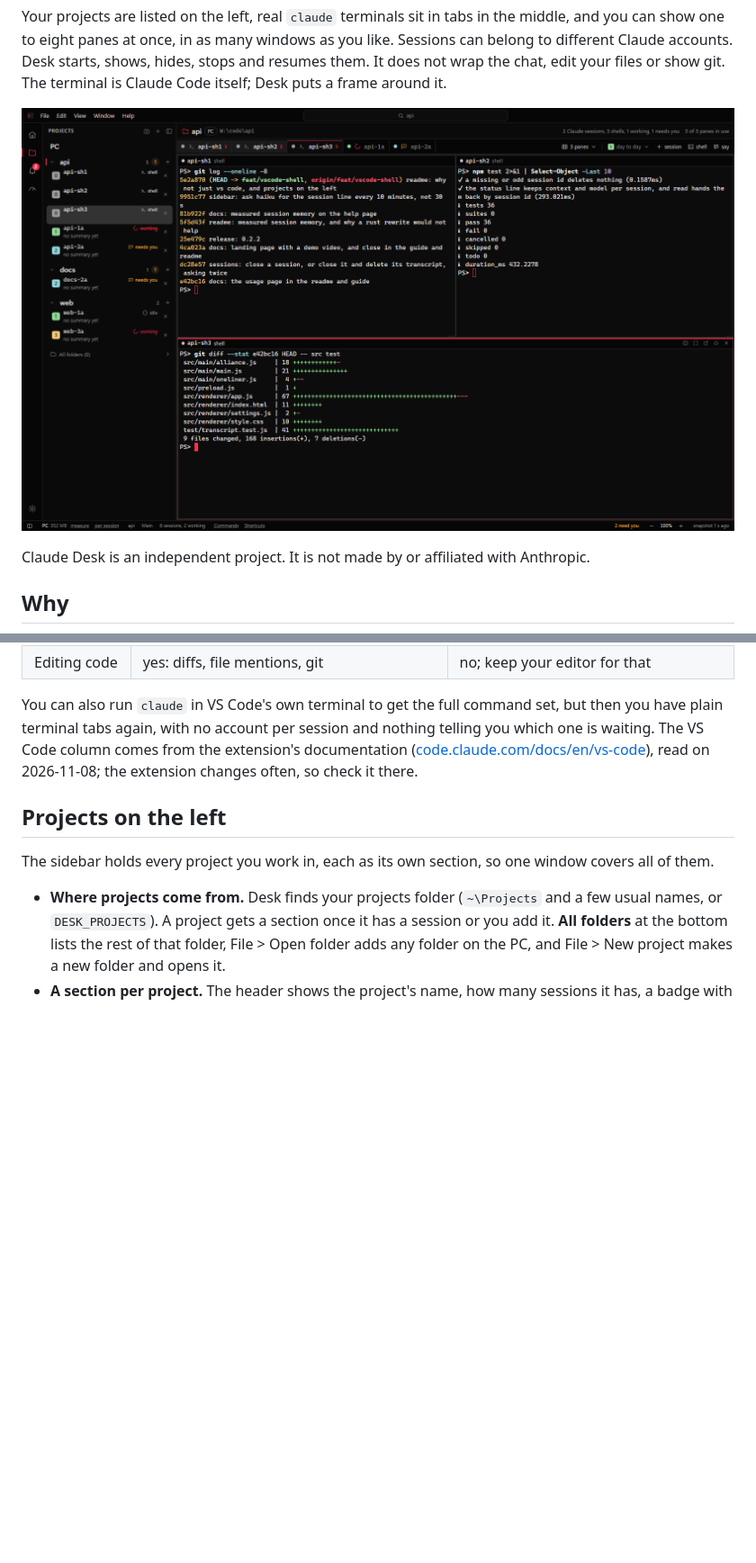
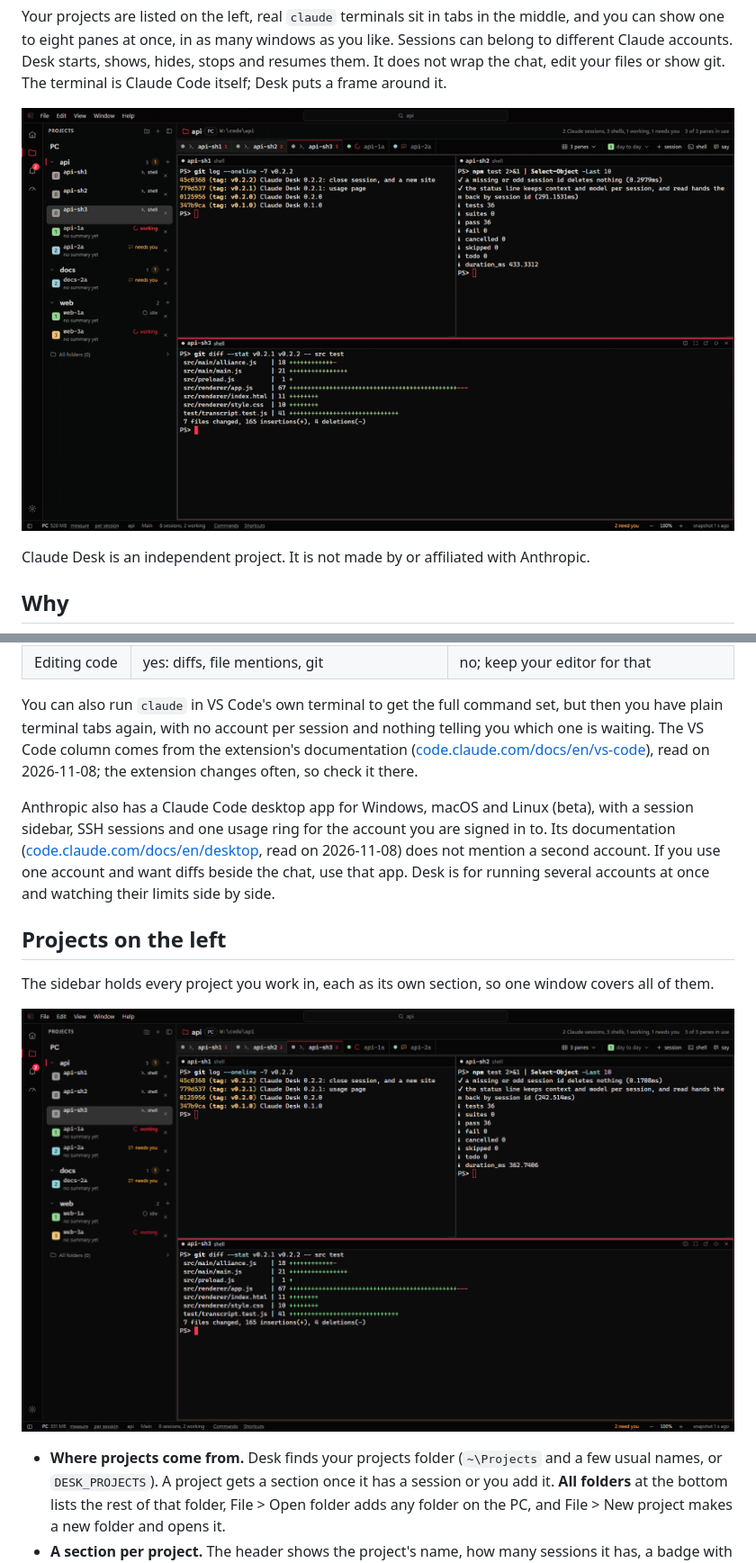
Before and after one commit to 1oNN/claude_desk, a Markdown page: README.md, 2 parts joined by grey strips. Shown at 90% size. GitHub-like rendering; pictures changed too: docs/img/demo-readme.gif (added), docs/img/overview-1600.png; blank space fills up the shorter version.

Commit message:
readme: a 27 s clip at the top, and a note on the desktop app
The README opened on a still that showed the private branch name and private commit hashes
in its shell panes, and it never mentioned Anthropic's own desktop app. The top is now a
27 s GIF (three accounts, a session turning to needs you, the Usage page with one limit
climbing), the still is re-taken with the shells in this repo, and the VS Code section says
when to use the desktop app instead.

```diff
--- a/README.md
+++ b/README.md
@@ -20,7 +20,7 @@ to different Claude accounts. Desk starts, shows, hides, stops and resumes them.
 wrap the chat, edit your files or show git. The terminal is Claude Code itself; Desk puts a
 frame around it.
 
-![Three projects in the sidebar: two sessions working, two that need you, and api open in three panes](docs/img/overview-1600.png)
+![Three accounts across three projects: a session turns to needs you, then the Usage page shows each account's limits and one of them climbing](docs/img/demo-readme.gif)
 
 Claude Desk is an independent project. It is not made by or affiliated with Anthropic.
 
@@ -53,10 +53,18 @@ is waiting. The VS Code column comes from the extension's documentation
 ([code.claude.com/docs/en/vs-code](https://code.claude.com/docs/en/vs-code)), read on
 2026-11-08; the extension changes often, so check it there.
 
+Anthropic also has a Claude Code desktop app for Windows, macOS and Linux (beta), with a session
+sidebar, SSH sessions and one usage ring for the account you are signed in to. Its documentation
+([code.claude.com/docs/en/desktop](https://code.claude.com/docs/en/desktop), read on 2026-11-08)
+does not mention a second account. If you use one account and want diffs beside the chat, use
+that app. Desk is for running several accounts at once and watching their limits side by side.
+
 ## Projects on the left
 
 The sidebar holds every project you work in, each as its own section, so one window covers all
 of them.
+
+![Three projects in the sidebar: two sessions working, two that need you, and api open in three panes](docs/img/overview-1600.png)
 
 - **Where projects come from.** Desk finds your projects folder (`~\Projects` and a few usual
   names, or `DESK_PROJECTS`). A project gets a section once it has a session or you add it. **All folders**
```
